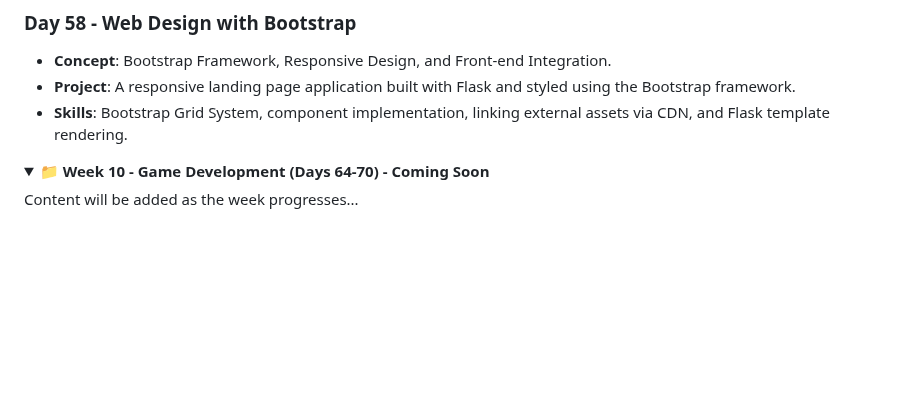
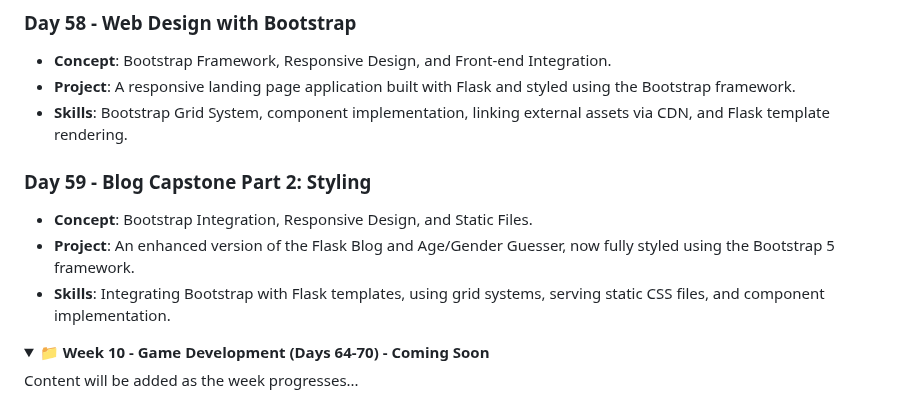
Before and after one commit to David-Kamau-Builds/100_Days_Of_Python, a Markdown page: README.md, the part around the change. Rendered like a GitHub page; folded sections open; blank space fills up the shorter version.

Commit message:
Day_59 Added: Blog capstone project - Adding Styling

```diff
--- a/README.md
+++ b/README.md
@@ -435,6 +435,11 @@ A comprehensive 100-day Python programming challenge organized into 15 weekly br
 - **Project**: A responsive landing page application built with Flask and styled using the Bootstrap framework.
 - **Skills**: Bootstrap Grid System, component implementation, linking external assets via CDN, and Flask template rendering.
 
+### Day 59 - Blog Capstone Part 2: Styling
+- **Concept**: Bootstrap Integration, Responsive Design, and Static Files.
+- **Project**: An enhanced version of the Flask Blog and Age/Gender Guesser, now fully styled using the Bootstrap 5 framework.
+- **Skills**: Integrating Bootstrap with Flask templates, using grid systems, serving static CSS files, and component implementation.
+
 </details>
 
 <details>
```
